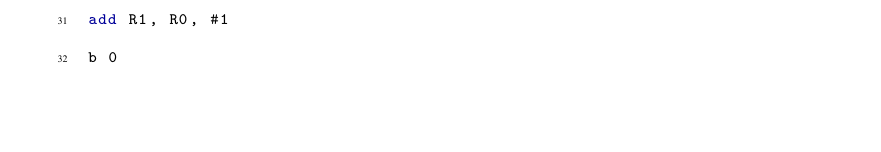
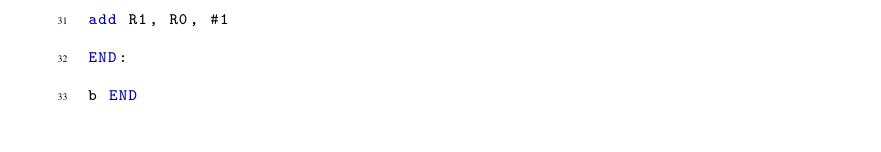
Before and after one commit to MarcelGehrig2/berichtMA, a LaTeX thesis (Releases/zumDurchlesen/20180804_Heidi_3/Bericht.tex, which reads content/elf.tex): part of page 13 of 19, cut so that both start at the same text. Compiled offline with pdfLaTeX; an older LaTeX class or package is replaced by its successor.

Commit message:
zum Durchhlesen Heidi 5

```diff
--- a/content/elf.tex
+++ b/content/elf.tex
@@ -404,7 +404,8 @@ add R0, R1, #1
 add R1, R0, #1
 add R0, R1, #1
 add R1, R0, #1
-b 0
+END:
+b END
 \end{lstlisting}
 
 % TODO aufgeräumt gut?
```
Also changed, not shown: Releases/zumDurchlesen/20180807_Heidi_5/Bericht_p35.pdf (added), Releases/zumDurchlesen/20180807_Heidi_5/Bericht_p6_7.pdf (added).
